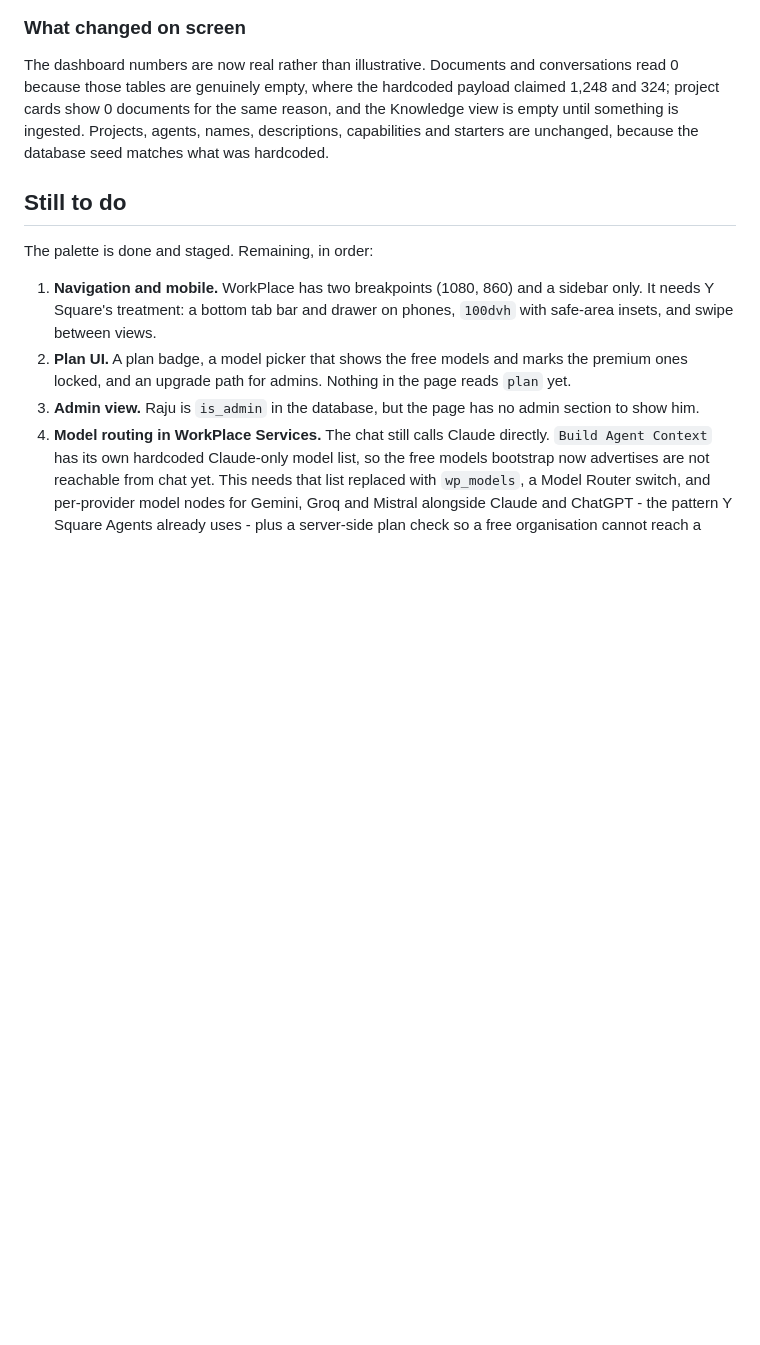
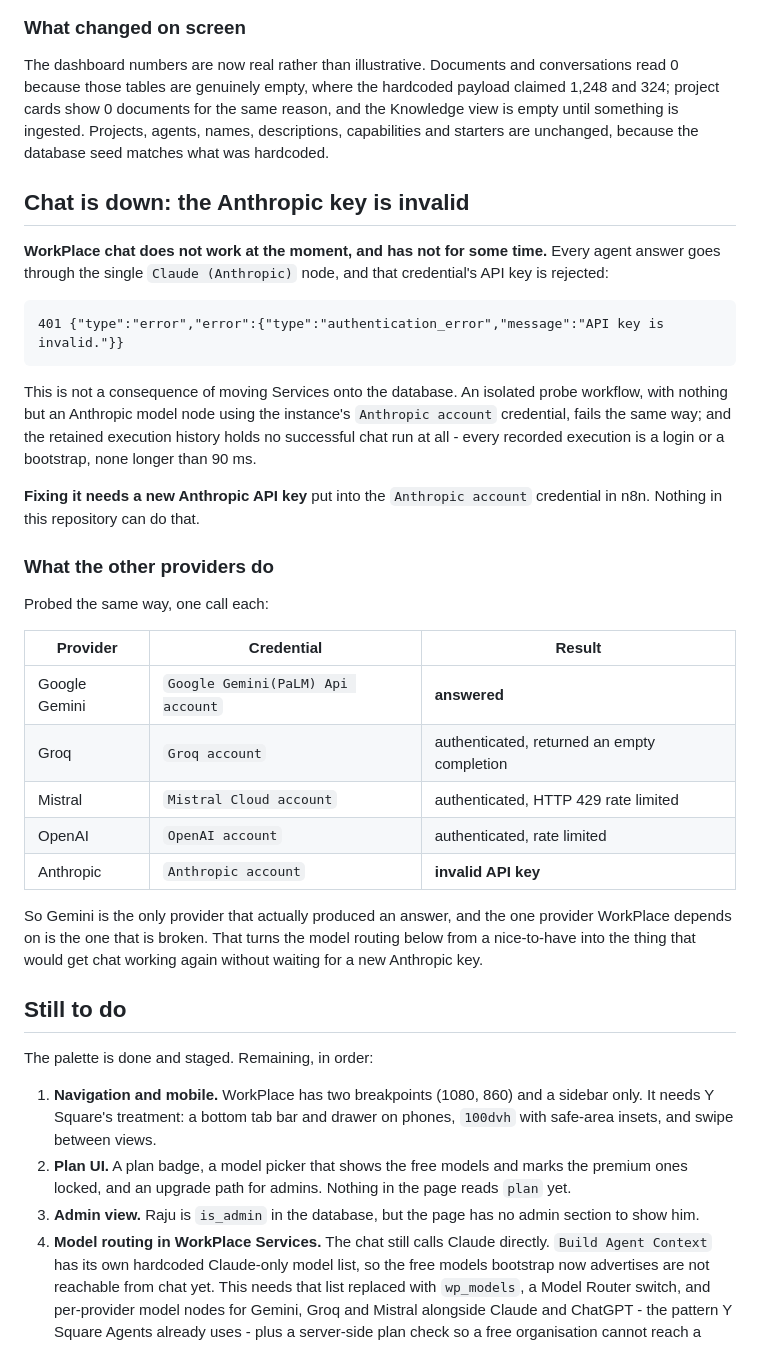
Before and after one commit to mahensaasAI/Trade-Agent, a Markdown page: workplace/README.md, the part around the change. GitHub-like rendering; blank space fills up the shorter version.

Commit message:
WorkPlace: record that chat is down on an invalid Anthropic key
Testing the chat endpoint after the database work returned an empty
body. The cause is a 401 from Anthropic: the API key in the instance's
Anthropic account credential is rejected.

This predates the database change. A probe workflow containing nothing
but an Anthropic model node fails identically, and the retained history
holds no successful chat execution at all - every recorded run is a
login or a bootstrap, none longer than 90 ms. Every WorkPlace agent
answer goes through that one credential, so chat has simply been down.

Probing the other providers one call each: Gemini answered, Groq
authenticated but returned an empty completion, Mistral and OpenAI
authenticated and were rate limited. Gemini is the only one that
produced an answer, and the single provider WorkPlace depends on is the
broken one.

That reframes the outstanding model routing: it is not only what makes
the free tier real, it is what would get chat working again without
waiting for a new Anthropic key. The key itself still needs replacing
in n8n; nothing here can do that.

Co-Authored-By: Claude Opus 5 <noreply@anthropic.com>
Claude-Session: https://claude.ai/code/session_01TKwQGCEntSADXZ9UdW1oRg

````diff
--- a/workplace/README.md
+++ b/workplace/README.md
@@ -122,6 +122,39 @@ documents for the same reason, and the Knowledge view is empty until something i
 agents, names, descriptions, capabilities and starters are unchanged, because the database seed matches
 what was hardcoded.
 
+## Chat is down: the Anthropic key is invalid
+
+**WorkPlace chat does not work at the moment, and has not for some time.** Every agent answer goes through
+the single `Claude (Anthropic)` node, and that credential's API key is rejected:
+
+```
+401 {"type":"error","error":{"type":"authentication_error","message":"API key is invalid."}}
+```
+
+This is not a consequence of moving Services onto the database. An isolated probe workflow, with nothing but
+an Anthropic model node using the instance's `Anthropic account` credential, fails the same way; and the
+retained execution history holds no successful chat run at all - every recorded execution is a login or a
+bootstrap, none longer than 90 ms.
+
+**Fixing it needs a new Anthropic API key** put into the `Anthropic account` credential in n8n. Nothing in
+this repository can do that.
+
+### What the other providers do
+
+Probed the same way, one call each:
+
+| Provider | Credential | Result |
+| --- | --- | --- |
+| Google Gemini | `Google Gemini(PaLM) Api account` | **answered** |
+| Groq | `Groq account` | authenticated, returned an empty completion |
+| Mistral | `Mistral Cloud account` | authenticated, HTTP 429 rate limited |
+| OpenAI | `OpenAI account` | authenticated, rate limited |
+| Anthropic | `Anthropic account` | **invalid API key** |
+
+So Gemini is the only provider that actually produced an answer, and the one provider WorkPlace depends on
+is the one that is broken. That turns the model routing below from a nice-to-have into the thing that would
+get chat working again without waiting for a new Anthropic key.
+
 ## Still to do
 
 The palette is done and staged. Remaining, in order:
````
